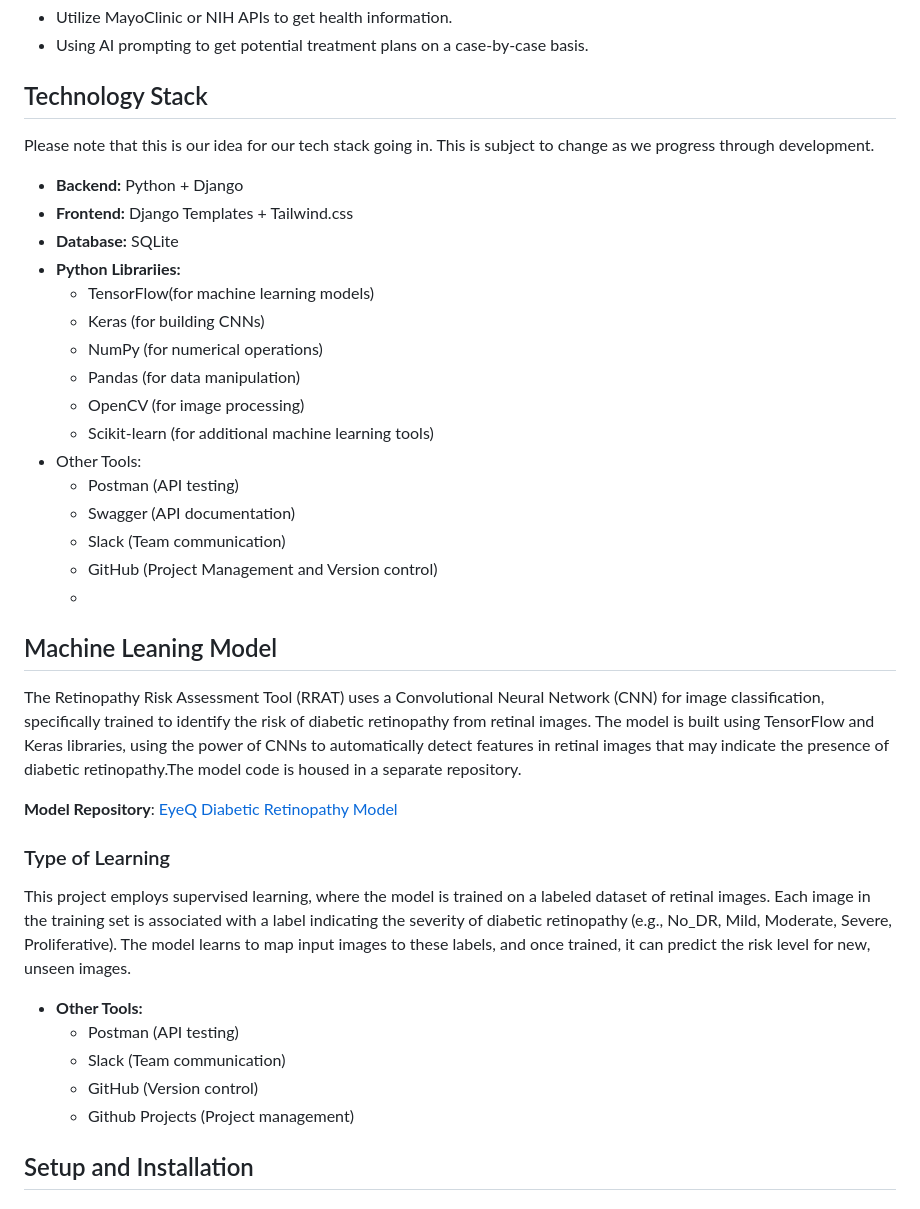
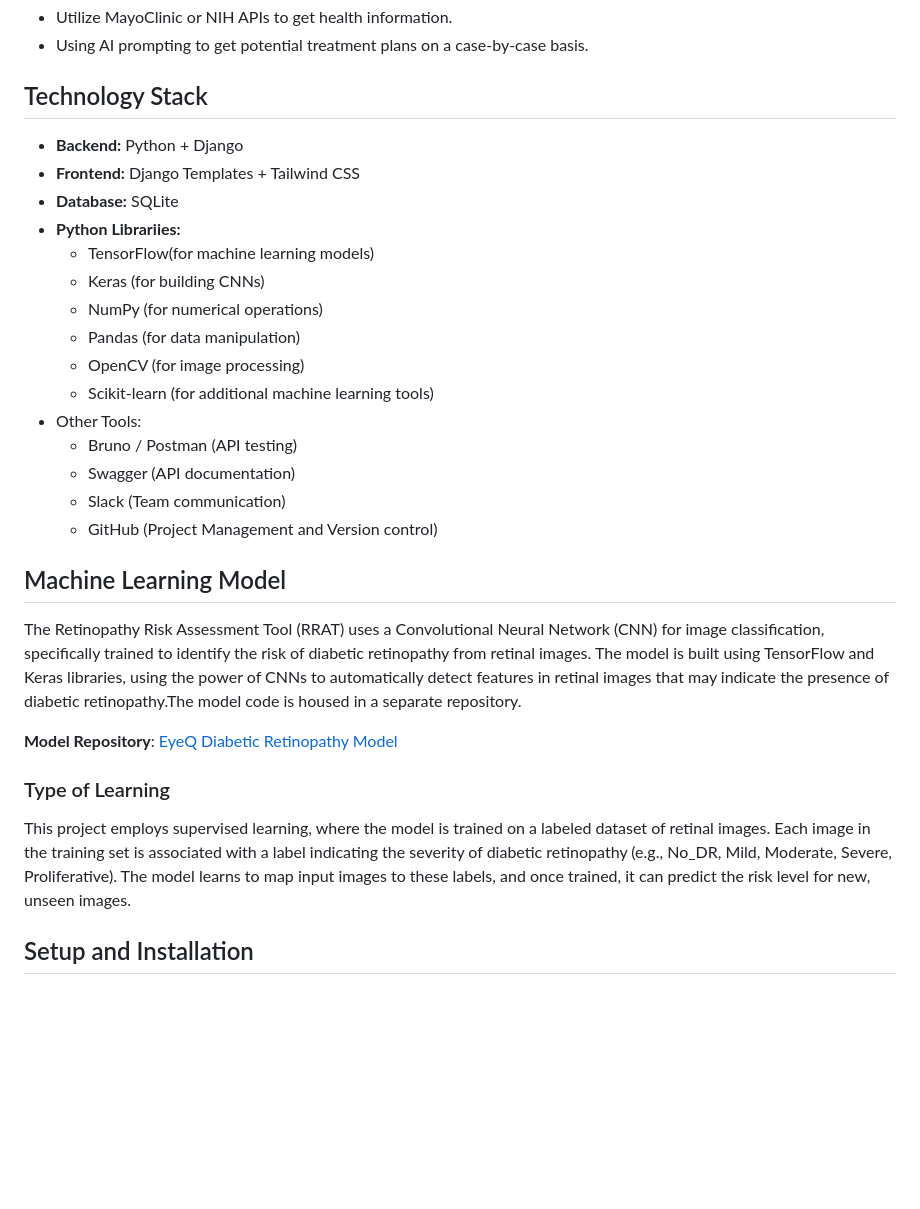
Before and after one commit to NeffCodes/retinopathy-risk-assessment-tool, a Markdown page: README.md, the part around the change. GitHub-like rendering; blank space fills up the shorter version.

Commit message:
Update README.md (#70)

```diff
--- a/README.md
+++ b/README.md
@@ -40,11 +40,8 @@ We do have additional ideas for stretch goals that are listed below, but are not
 
 ## Technology Stack
 
-Please note that this is our idea for our tech stack going in.
-This is subject to change as we progress through development.
-
 - **Backend:** Python + Django
-- **Frontend:** Django Templates + Tailwind.css
+- **Frontend:** Django Templates + Tailwind CSS
 - **Database:** SQLite
 - **Python Librariies:**
   - TensorFlow(for machine learning models)
@@ -54,25 +51,18 @@ This is subject to change as we progress through development.
   - OpenCV (for image processing)
   - Scikit-learn (for additional machine learning tools)
 - Other Tools:
-  - Postman (API testing)
+  - Bruno / Postman (API testing)
   - Swagger (API documentation)
   - Slack (Team communication)
   - GitHub (Project Management and Version control)
-  -
 
-## Machine Leaning Model
+## Machine Learning Model
 The Retinopathy Risk Assessment Tool (RRAT) uses a Convolutional Neural Network (CNN) for image classification, specifically trained to identify the risk of diabetic retinopathy from retinal images. The model is built using TensorFlow and Keras libraries, using the power of CNNs to automatically detect features in retinal images that may indicate the presence of diabetic retinopathy.The model code is housed in a separate repository.
 
 **Model Repository**: [EyeQ Diabetic Retinopathy Model](https://github.com/SNMeans/rrat-diabetic-retinopathy-CNNmodel)
 
 ### Type of Learning
 This project employs supervised learning, where the model is trained on a labeled dataset of retinal images. Each image in the training set is associated with a label indicating the severity of diabetic retinopathy (e.g., No_DR, Mild, Moderate, Severe, Proliferative). The model learns to map input images to these labels, and once trained, it can predict the risk level for new, unseen images.
-
-- **Other Tools:**
-  - Postman (API testing)
-  - Slack (Team communication)
-  - GitHub (Version control)
-  - Github Projects (Project management)
 
 ## Setup and Installation
 
```
